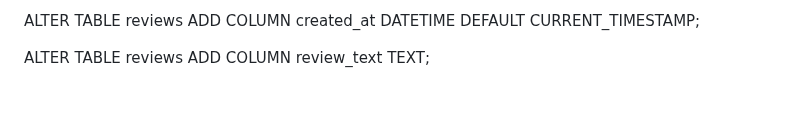
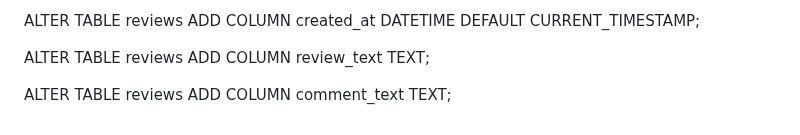
Before and after one commit to Dalton2727/dalton2727.github.io, a Markdown page: README.md, the part around the change. GitHub-like rendering; blank space fills up the shorter version.

```diff
--- a/README.md
+++ b/README.md
@@ -145,3 +145,6 @@ ADD COLUMN created_at DATETIME DEFAULT CURRENT_TIMESTAMP;
 
 ALTER TABLE reviews
 ADD COLUMN review_text TEXT;
+
+ALTER TABLE reviews
+ADD COLUMN comment_text TEXT;
```
